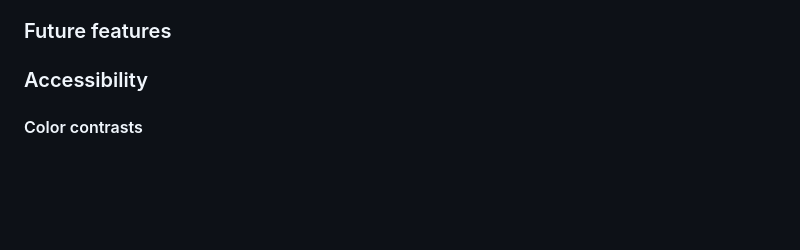
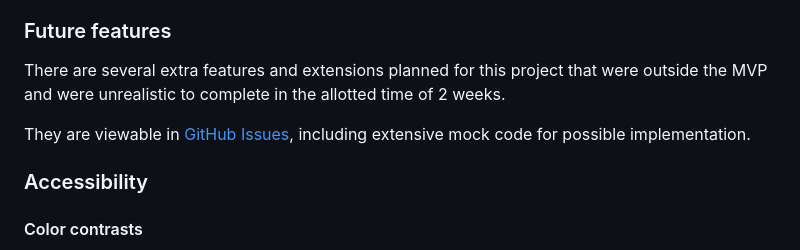
Before and after one commit to blahosyl/dinner-party, a Markdown page: README.md, the part around the change. GitHub-like rendering; blank space fills up the shorter version.

Commit message:
add Future features seciton #4

```diff
--- a/README.md
+++ b/README.md
@@ -241,6 +241,10 @@ pantry checker features:
 
 ### Future features
 
+There are several extra features and extensions planned for this project that were outside the MVP and were unrealistic to complete in the allotted time of 2 weeks.
+
+They are viewable in [GitHub Issues](https://github.com/blahosyl/dinner-party/issues?q=is%3Aissue++is%3Aopen+label%3Aoptional), including extensive mock code for possible implementation.
+
 ### Accessibility
 
 #### Color contrasts
```
